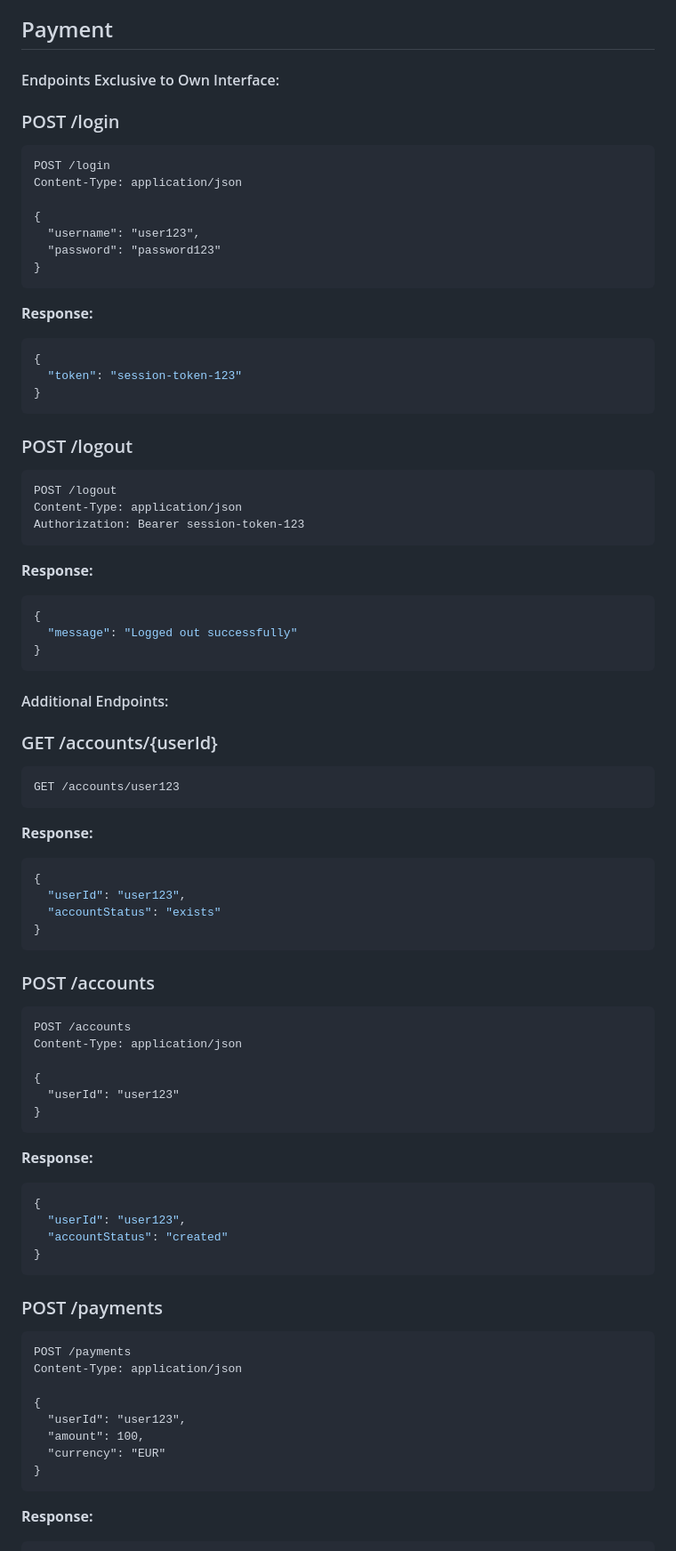
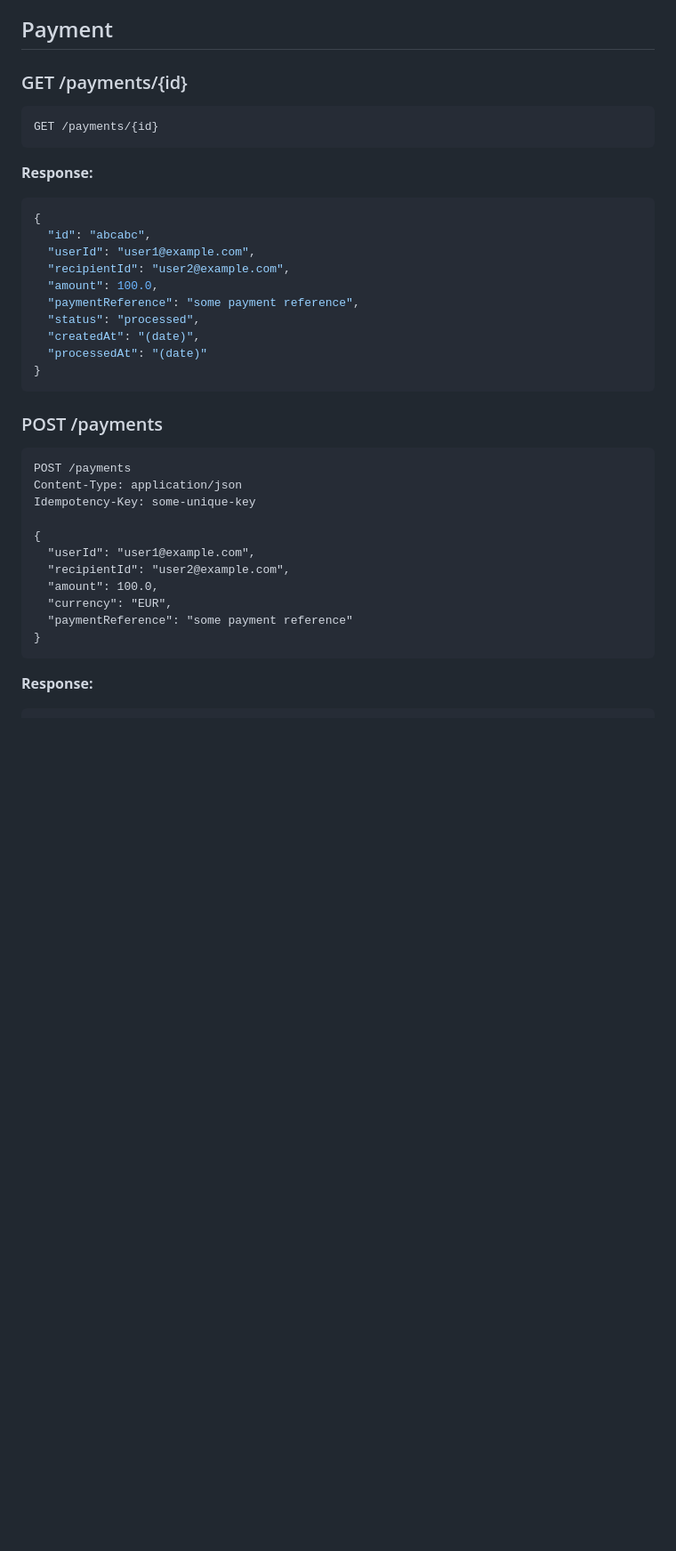
Before and after one commit to zVSciy/EventManager, a Markdown page: README.md, the part around the change printed below. Shown: that part at 89% size. Drawn GitHub-style; blank space fills up the shorter version.

````diff
--- a/README.md
+++ b/README.md
@@ -241,66 +241,21 @@ Event INT  (References to Event.id)
 
 ## Payment
 
-#### Endpoints Exclusive to Own Interface:
-
-### POST /login
+### GET /payments/{id}
 ```http
-POST /login
-Content-Type: application/json
-
-{
-  "username": "user123",
-  "password": "password123"
-}
+GET /payments/{id}
 ```
 **Response:**
 ```json
 {
-  "token": "session-token-123"
-}
-```
-
-### POST /logout
-```http
-POST /logout
-Content-Type: application/json
-Authorization: Bearer session-token-123
-```
-**Response:**
-```json
-{
-  "message": "Logged out successfully"
-}
-```
-
-#### Additional Endpoints:
-
-### GET /accounts/{userId}
-```http
-GET /accounts/user123
-```
-**Response:**
-```json
-{
-  "userId": "user123",
-  "accountStatus": "exists"
-}
-```
-
-### POST /accounts
-```http
-POST /accounts
-Content-Type: application/json
-
-{
-  "userId": "user123"
-}
-```
-**Response:**
-```json
-{
-  "userId": "user123",
-  "accountStatus": "created"
+  "id": "abcabc",
+  "userId": "user1@example.com",
+  "recipientId": "user2@example.com",
+  "amount": 100.0,
+  "paymentReference": "some payment reference",
+  "status": "processed",
+  "createdAt": "(date)",
+  "processedAt": "(date)"
 }
 ```
 
@@ -308,11 +263,14 @@ Content-Type: application/json
 ```http
 POST /payments
 Content-Type: application/json
+Idempotency-Key: some-unique-key
 
 {
-  "userId": "user123",
-  "amount": 100,
-  "currency": "EUR"
+  "userId": "user1@example.com",
+  "recipientId": "user2@example.com",
+  "amount": 100.0,
+  "currency": "EUR",
+  "paymentReference": "some payment reference"
 }
 ```
 **Response:**
````
Also changed, not shown: other parts of README.md (+3 -16 lines).
